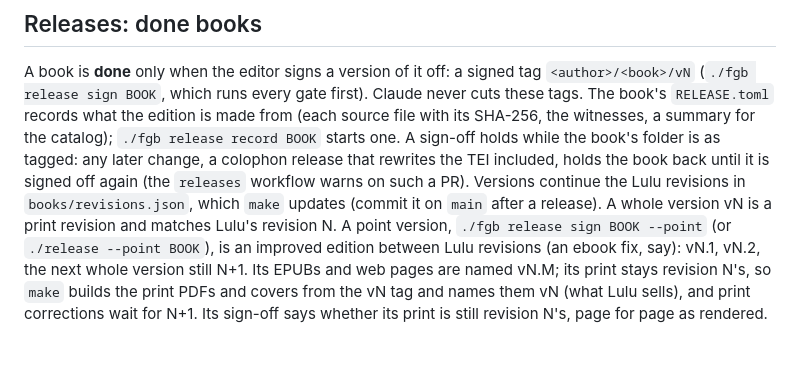
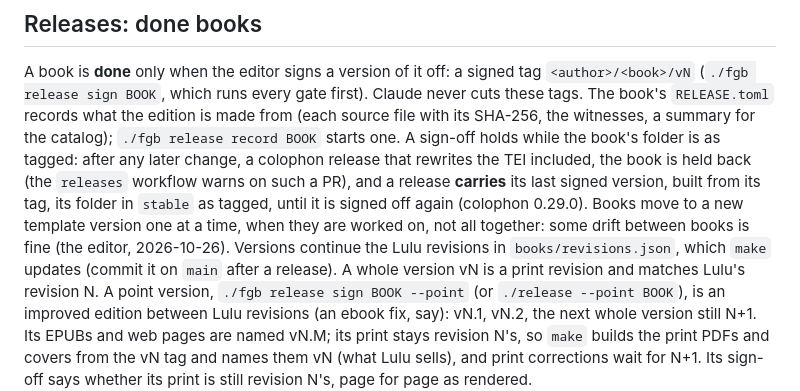
Before and after one commit to freely-given-books/books, a Markdown page: CLAUDE.md, the part around the change. Drawn GitHub-style; blank space fills up the shorter version.

Commit message:
Pin colophon to 0.29.0: a release carries a held-back book's signed version
CLAUDE.md says so, and records the editor's rule that books move to a new
template version one at a time.

Co-Authored-By: Claude Opus 5.5 <noreply@anthropic.com>
Claude-Session: https://claude.ai/code/session_0153A2CFPXdEB53Ag66vrVJD

```diff
--- a/CLAUDE.md
+++ b/CLAUDE.md
@@ -101,10 +101,13 @@ tag `<author>/<book>/vN` (`./fgb release sign BOOK`, which runs every gate
 first). Claude never cuts these tags. The book's `RELEASE.toml` records
 what the edition is made from (each source file with its SHA-256, the
 witnesses, a summary for the catalog); `./fgb release record BOOK` starts
-one. A sign-off holds while the book's folder is as tagged: any later
-change, a colophon release that rewrites the TEI included, holds the book
-back until it is signed off again (the `releases` workflow warns on such a
-PR). Versions continue the Lulu revisions in `books/revisions.json`, which `make` updates (commit it on `main` after a release).
+one. A sign-off holds while the book's folder is as tagged: after any later
+change, a colophon release that rewrites the TEI included, the book is held
+back (the `releases` workflow warns on such a PR), and a release **carries**
+its last signed version, built from its tag, its folder in `stable` as
+tagged, until it is signed off again (colophon 0.29.0). Books move to a new
+template version one at a time, when they are worked on, not all together:
+some drift between books is fine (the editor, 2026-10-26). Versions continue the Lulu revisions in `books/revisions.json`, which `make` updates (commit it on `main` after a release).
 A whole version vN is a print revision and matches Lulu's revision N. A point
 version, `./fgb release sign BOOK --point` (or `./release --point BOOK`), is
 an improved edition between Lulu revisions (an ebook fix, say): vN.1, vN.2,
```
